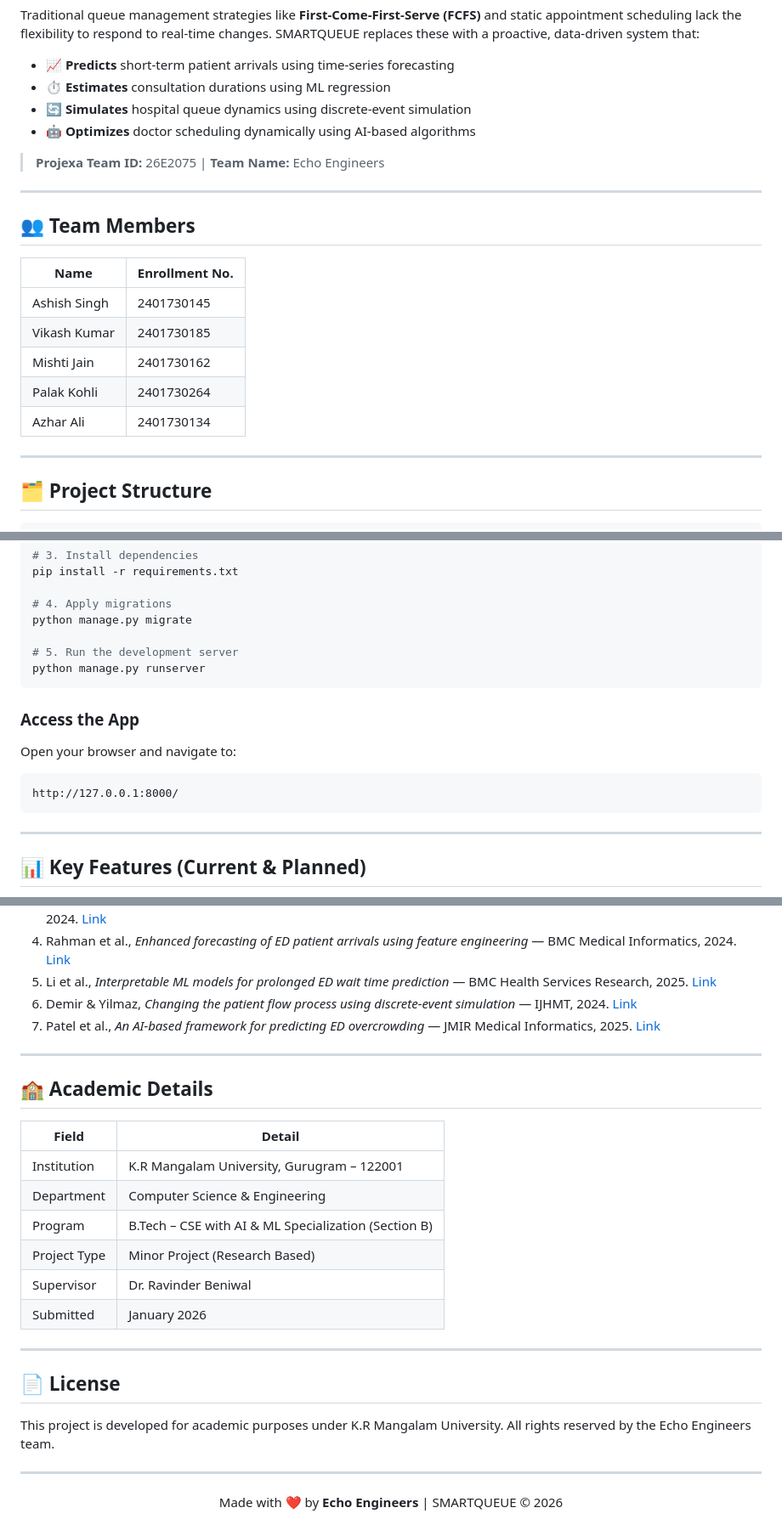
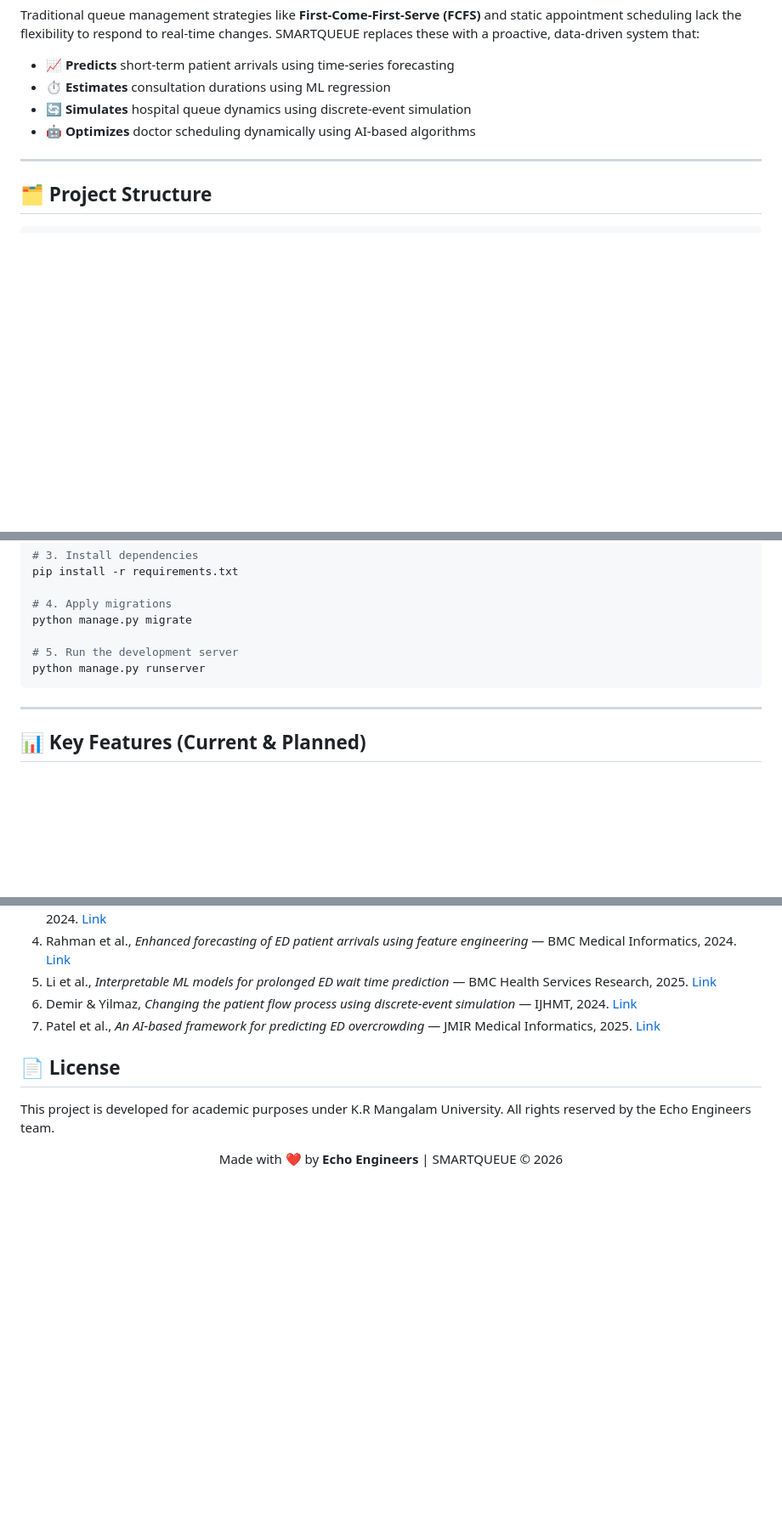
Before and after one commit to invictussss/SMARTQUEUE, a Markdown page: README.md, 3 parts joined by grey strips. Shown at 85% size. Rendered like a GitHub page; blank space fills up the shorter version.

Commit message:
readme of project SMARTQUEUE
Removed team details and academic information from README.

````diff
--- a/README.md
+++ b/README.md
@@ -26,20 +26,6 @@ Traditional queue management strategies like **First-Come-First-Serve (FCFS)** a
 - ⏱️ **Estimates** consultation durations using ML regression
 - 🔄 **Simulates** hospital queue dynamics using discrete-event simulation
 - 🤖 **Optimizes** doctor scheduling dynamically using AI-based algorithms
-
-> **Projexa Team ID:** 26E2075 | **Team Name:** Echo Engineers
-
----
-
-## 👥 Team Members
-
-| Name | Enrollment No. |
-|------|----------------|
-| Ashish Singh | 2401730145 |
-| Vikash Kumar | 2401730185 |
-| Mishti Jain | 2401730162 |
-| Palak Kohli | 2401730264 |
-| Azhar Ali | 2401730134 |
 
 ---
 
@@ -172,13 +158,6 @@ python manage.py migrate
 python manage.py runserver
 ```
 
-### Access the App
-
-Open your browser and navigate to:
-```
-http://127.0.0.1:8000/
-```
-
 ---
 
 ## 📊 Key Features (Current & Planned)
@@ -215,25 +194,10 @@ http://127.0.0.1:8000/
 6. Demir & Yilmaz, *Changing the patient flow process using discrete-event simulation* — IJHMT, 2024. [Link](https://dergipark.org.tr/en/pub/ijhmt/issue/83822/1459872)
 7. Patel et al., *An AI-based framework for predicting ED overcrowding* — JMIR Medical Informatics, 2025. [Link](https://medinform.jmir.org/2025/1/e73960)
 
----
 
-## 🏫 Academic Details
-
-| Field | Detail |
-|-------|--------|
-| Institution | K.R Mangalam University, Gurugram – 122001 |
-| Department | Computer Science & Engineering |
-| Program | B.Tech – CSE with AI & ML Specialization (Section B) |
-| Project Type | Minor Project (Research Based) |
-| Supervisor | Dr. Ravinder Beniwal |
-| Submitted | January 2026 |
-
----
 
 ## 📄 License
 
 This project is developed for academic purposes under K.R Mangalam University. All rights reserved by the Echo Engineers team.
 
----
-
 <p align="center">Made with ❤️ by <b>Echo Engineers</b> | SMARTQUEUE © 2026</p>
````
